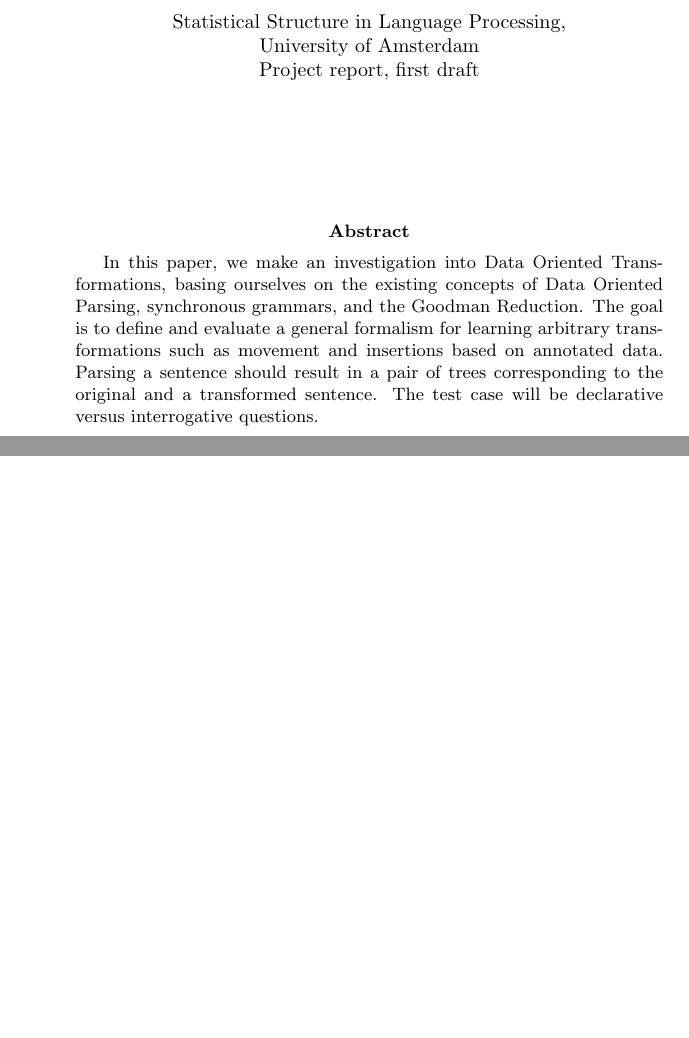
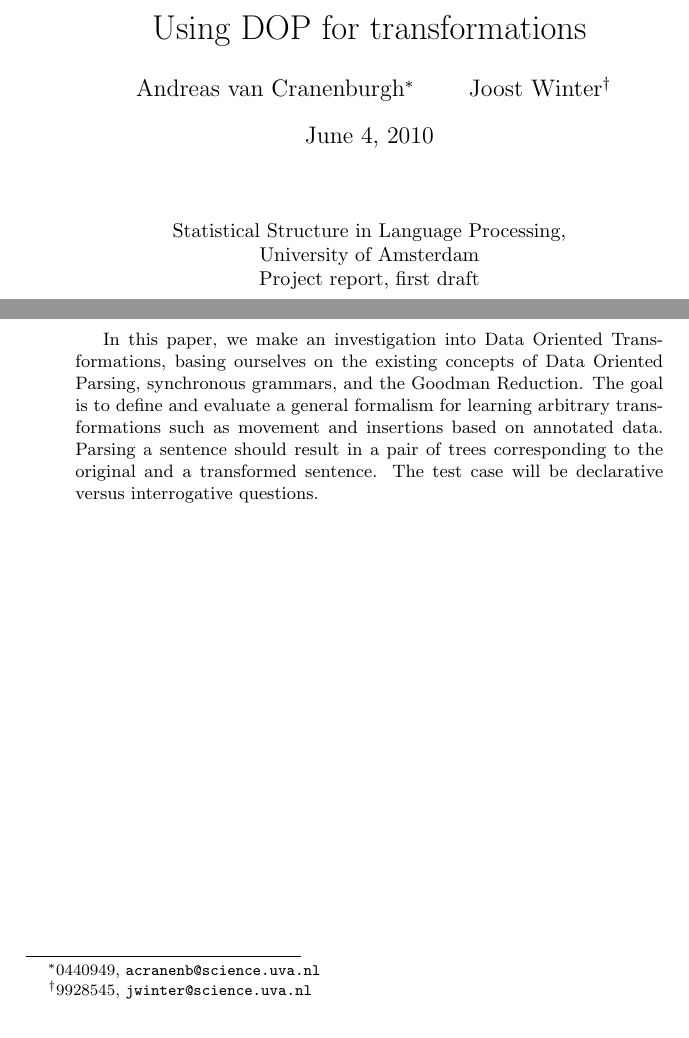
Before and after one commit to andreasvc/dop-transformations, a LaTeX paper (Report.tex): two parts of page 1 of 5, joined at a grey line, cut at the place of the change, the shorter picture padded with empty space. Compiled offline with pdfLaTeX.

Commit message:
missing braces

```diff
--- a/Report.tex
+++ b/Report.tex
@@ -24,8 +24,8 @@
 
 \begin{document}
 \title{Using DOP for transformations}
-\author{Andreas van Cranenburgh\footnote{0440949, \texttt{acranenb@science.uva.nl}
-\and Joost Winter\footnote{9928545, \texttt{jwinter@science.uva.nl}}
+\author{Andreas van Cranenburgh\footnote{0440949, \texttt{acranenb@science.uva.nl}}
+\and Joost Winter\footnote{9928545, \texttt{jwinter@science.uva.nl}}}
 \maketitle
 
 \begin{center}
```
